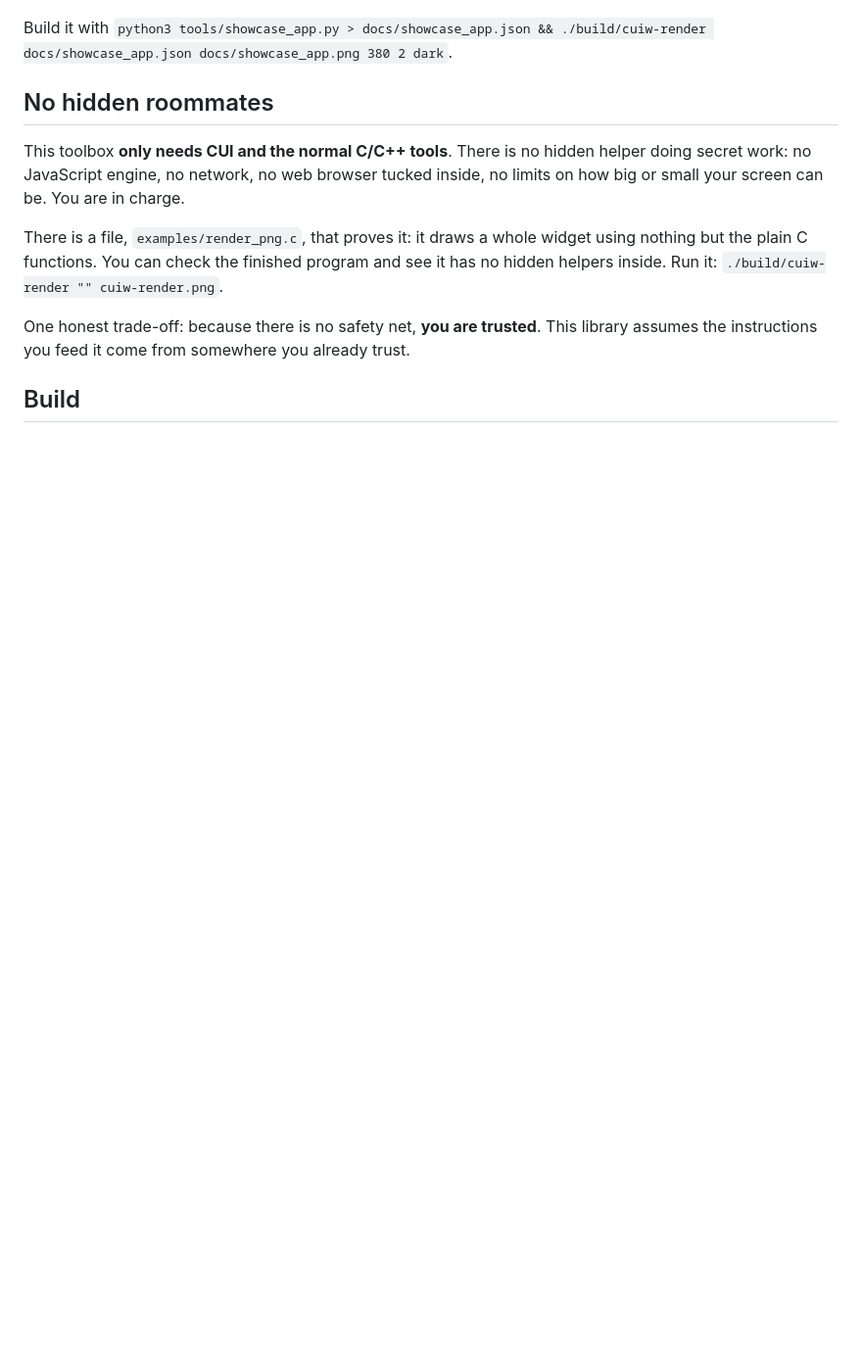
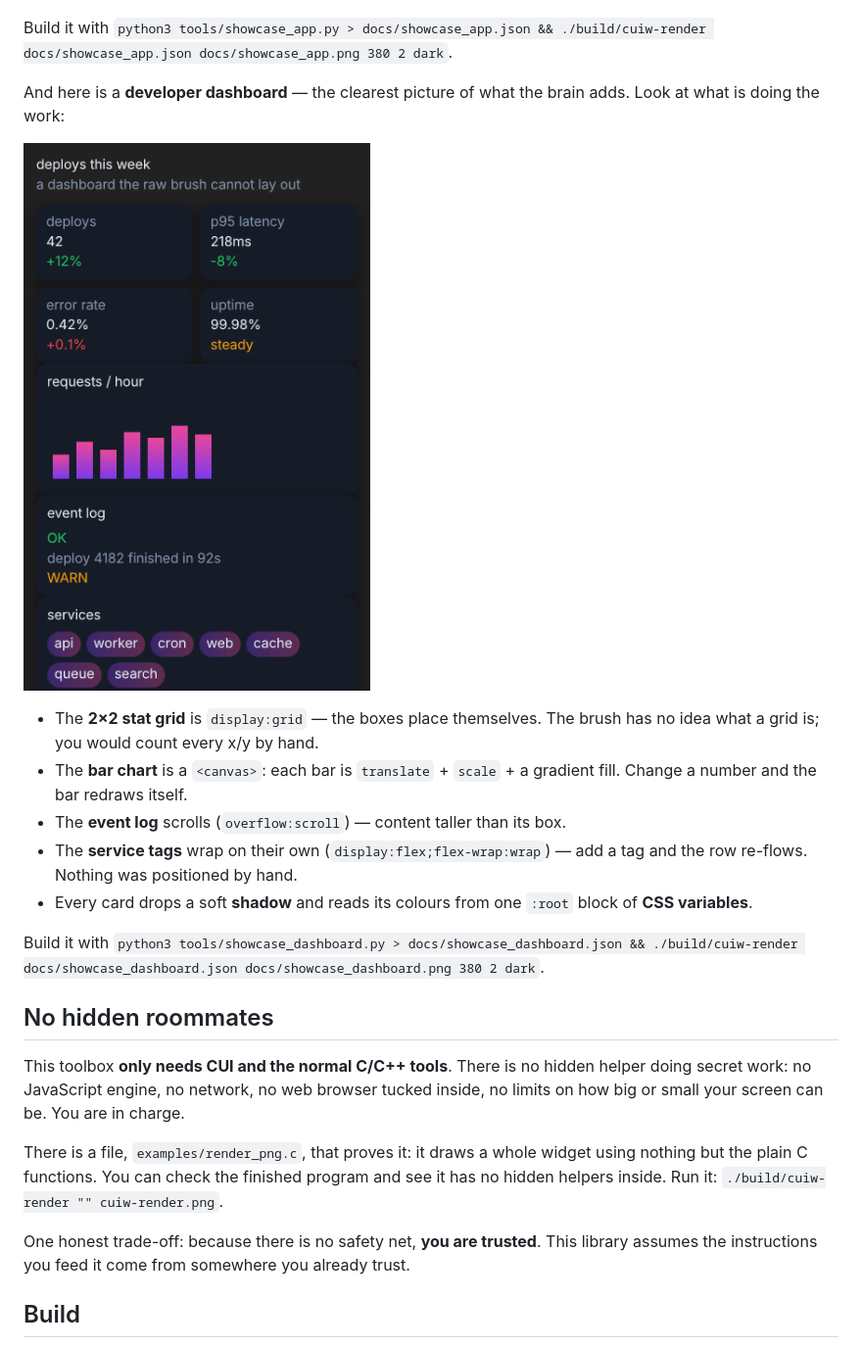
Before and after one commit to thiensubs/cui-widget, a Markdown page: README.md, the part around the change. Shown at 98% size. Drawn GitHub-style; pictures changed too: docs/showcase_dashboard.png (added); blank space fills up the shorter version.

```diff
--- a/README.md
+++ b/README.md
@@ -70,6 +70,24 @@ real music app would show:
 
 Build it with `python3 tools/showcase_app.py > docs/showcase_app.json &&
 ./build/cuiw-render docs/showcase_app.json docs/showcase_app.png 380 2 dark`.
+
+And here is a **developer dashboard** — the clearest picture of what the brain
+adds. Look at what is doing the work:
+
+![A developer dashboard: a 2x2 stat grid, a gradient bar chart, a scrolling event log, and wrapping service tags](docs/showcase_dashboard.png)
+
+- The **2×2 stat grid** is `display:grid` — the boxes place themselves. The brush
+  has no idea what a grid is; you would count every x/y by hand.
+- The **bar chart** is a `<canvas>`: each bar is `translate` + `scale` + a gradient
+  fill. Change a number and the bar redraws itself.
+- The **event log** scrolls (`overflow:scroll`) — content taller than its box.
+- The **service tags** wrap on their own (`display:flex;flex-wrap:wrap`) — add a
+  tag and the row re-flows. Nothing was positioned by hand.
+- Every card drops a soft **shadow** and reads its colours from one `:root`
+  block of **CSS variables**.
+
+Build it with `python3 tools/showcase_dashboard.py > docs/showcase_dashboard.json &&
+./build/cuiw-render docs/showcase_dashboard.json docs/showcase_dashboard.png 380 2 dark`.
 
 ## No hidden roommates
 
```
Also changed, not shown: 1 other file.
